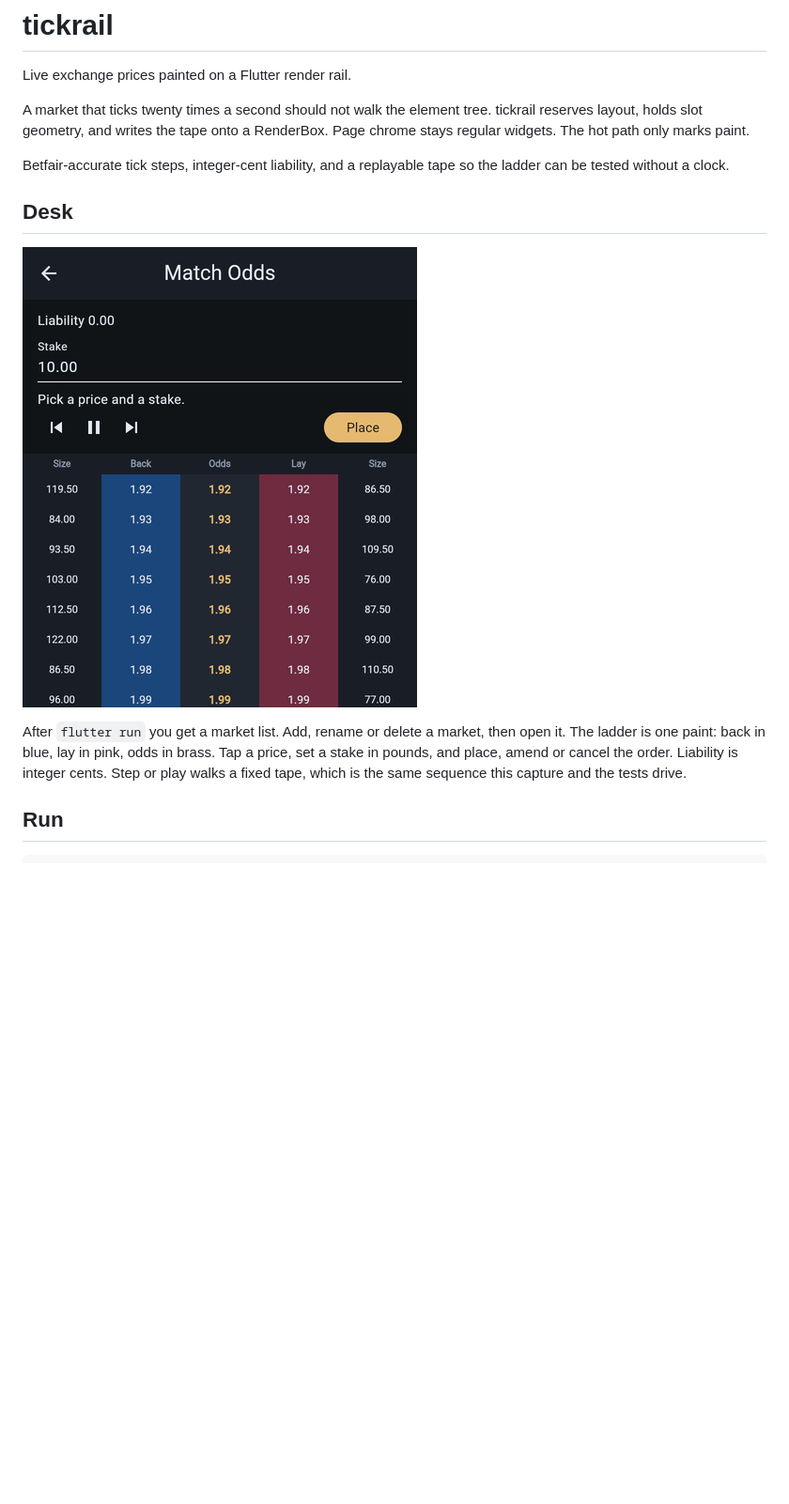
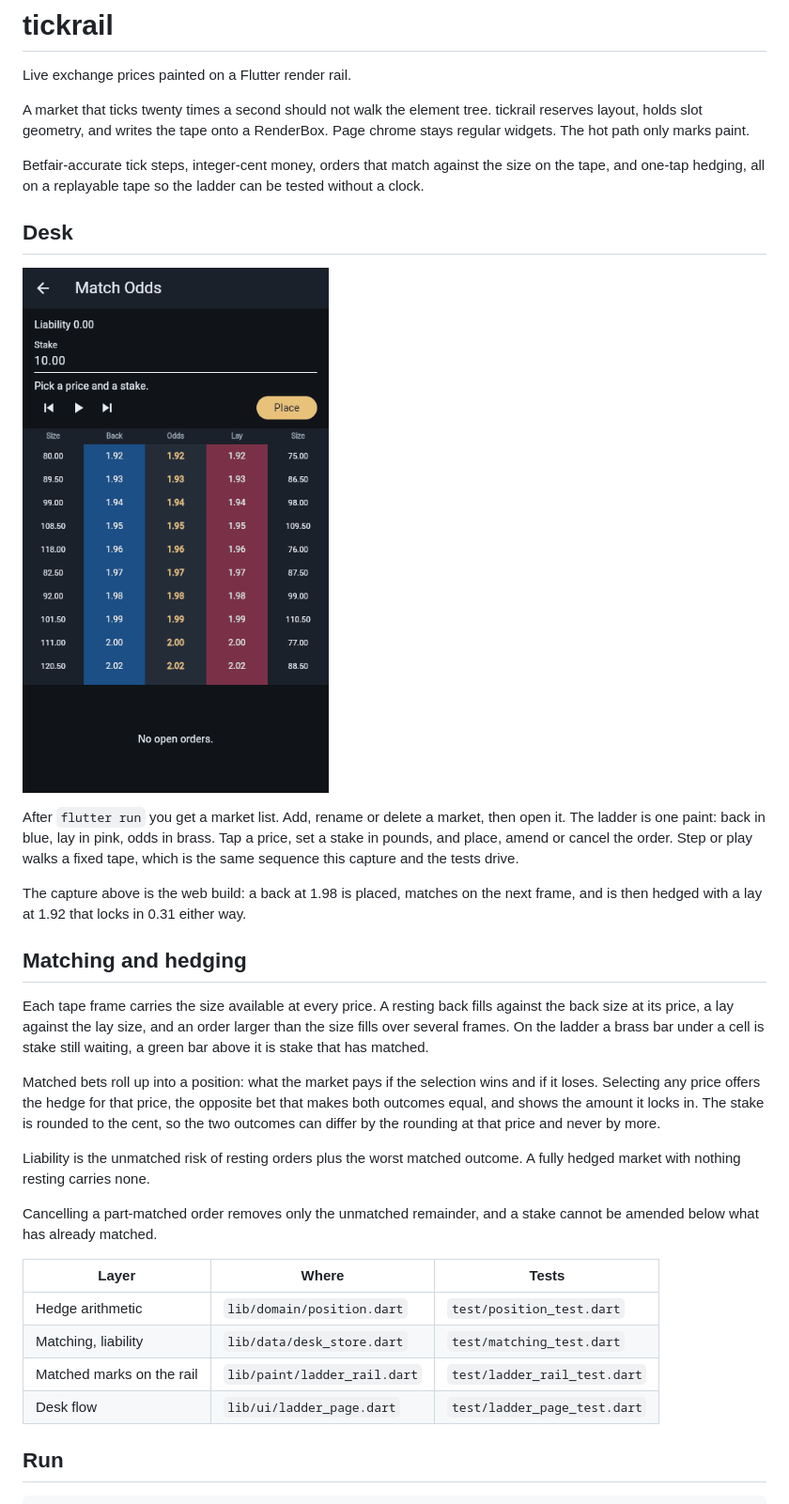
Before and after one commit to alexalghisi/tickrail, a Markdown page: README.md, the part around the change. Shown: that part at 94% size. Drawn GitHub-style; pictures changed too: docs/desk.gif; blank space fills up the shorter version.

Commit message:
Show a match and a hedge in the readme capture
The capture is the web build driven through a back at 1.98, the fill on
the next frame and a lay hedge at 1.92. The readme explains matching,
the position, the hedge rounding bound and how liability is counted.

```diff
--- a/README.md
+++ b/README.md
@@ -6,8 +6,9 @@ A market that ticks twenty times a second should not walk the element tree.
 tickrail reserves layout, holds slot geometry, and writes the tape onto a
 RenderBox. Page chrome stays regular widgets. The hot path only marks paint.
 
-Betfair-accurate tick steps, integer-cent liability, and a replayable tape
-so the ladder can be tested without a clock.
+Betfair-accurate tick steps, integer-cent money, orders that match against
+the size on the tape, and one-tap hedging, all on a replayable tape so the
+ladder can be tested without a clock.
 
 ## Desk
 
@@ -16,8 +17,39 @@ so the ladder can be tested without a clock.
 After `flutter run` you get a market list. Add, rename or delete a market,
 then open it. The ladder is one paint: back in blue, lay in pink, odds in
 brass. Tap a price, set a stake in pounds, and place, amend or cancel the
-order. Liability is integer cents. Step or play walks a fixed tape, which is
-the same sequence this capture and the tests drive.
+order. Step or play walks a fixed tape, which is the same sequence this
+capture and the tests drive.
+
+The capture above is the web build: a back at 1.98 is placed, matches on the
+next frame, and is then hedged with a lay at 1.92 that locks in 0.31 either
+way.
+
+## Matching and hedging
+
+Each tape frame carries the size available at every price. A resting back
+fills against the back size at its price, a lay against the lay size, and an
+order larger than the size fills over several frames. On the ladder a brass
+bar under a cell is stake still waiting, a green bar above it is stake that
+has matched.
+
+Matched bets roll up into a position: what the market pays if the selection
+wins and if it loses. Selecting any price offers the hedge for that price,
+the opposite bet that makes both outcomes equal, and shows the amount it
+locks in. The stake is rounded to the cent, so the two outcomes can differ
+by the rounding at that price and never by more.
+
+Liability is the unmatched risk of resting orders plus the worst matched
+outcome. A fully hedged market with nothing resting carries none.
+
+Cancelling a part-matched order removes only the unmatched remainder, and a
+stake cannot be amended below what has already matched.
+
+| Layer | Where | Tests |
+| --- | --- | --- |
+| Hedge arithmetic | `lib/domain/position.dart` | `test/position_test.dart` |
+| Matching, liability | `lib/data/desk_store.dart` | `test/matching_test.dart` |
+| Matched marks on the rail | `lib/paint/ladder_rail.dart` | `test/ladder_rail_test.dart` |
+| Desk flow | `lib/ui/ladder_page.dart` | `test/ladder_page_test.dart` |
 
 ## Run
 
```
